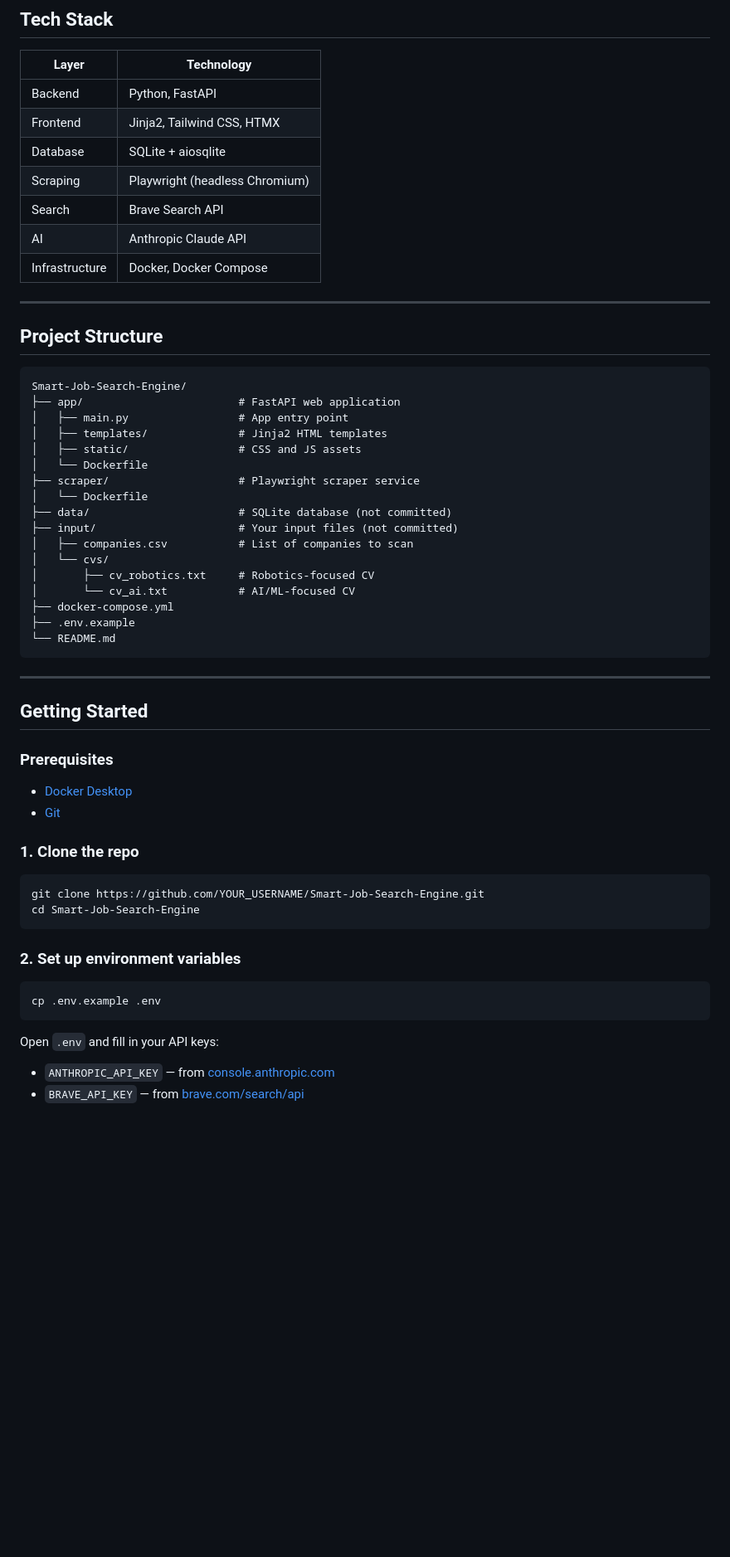
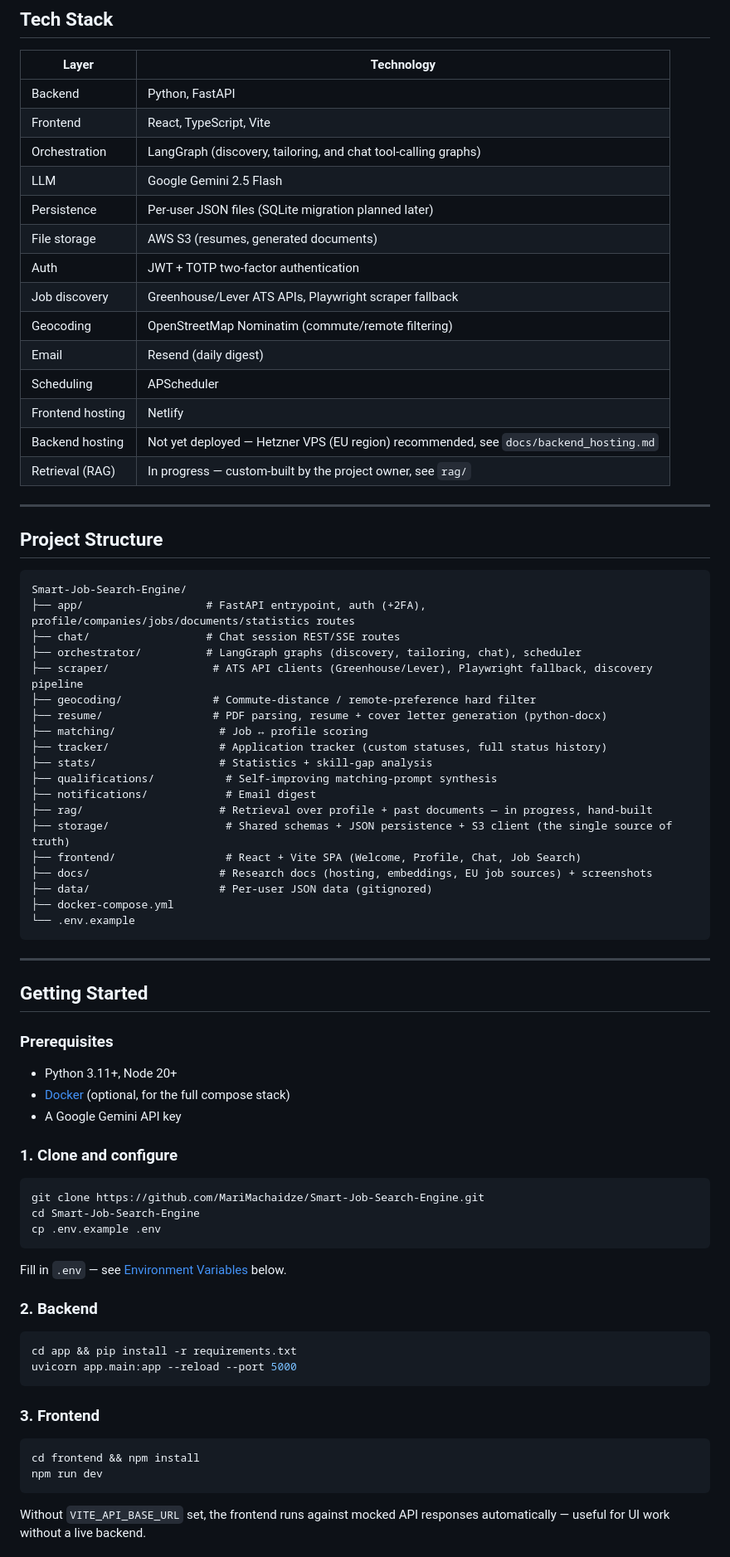
Before and after one commit to MariMachaidze/Smart-Job-Search-Engine, a Markdown page: README.md, the part around one of its changes. Shown at 83% size. Rendered like a GitHub page; blank space fills up the shorter version.

````diff
--- a/README.md
+++ b/README.md
@@ -58,12 +53,19 @@ An intelligent local web app that does the heavy lifting:
 | Layer | Technology |
 |---|---|
 | Backend | Python, FastAPI |
-| Frontend | Jinja2, Tailwind CSS, HTMX |
-| Database | SQLite + aiosqlite |
-| Scraping | Playwright (headless Chromium) |
-| Search | Brave Search API |
-| AI | Anthropic Claude API |
-| Infrastructure | Docker, Docker Compose |
+| Frontend | React, TypeScript, Vite |
+| Orchestration | LangGraph (discovery, tailoring, and chat tool-calling graphs) |
+| LLM | Google Gemini 2.5 Flash |
+| Persistence | Per-user JSON files (SQLite migration planned later) |
+| File storage | AWS S3 (resumes, generated documents) |
+| Auth | JWT + TOTP two-factor authentication |
+| Job discovery | Greenhouse/Lever ATS APIs, Playwright scraper fallback |
+| Geocoding | OpenStreetMap Nominatim (commute/remote filtering) |
+| Email | Resend (daily digest) |
+| Scheduling | APScheduler |
+| Frontend hosting | Netlify |
+| Backend hosting | Not yet deployed — Hetzner VPS (EU region) recommended, see `docs/backend_hosting.md` |
+| Retrieval (RAG) | In progress — custom-built by the project owner, see `rag/` |
 
 ---
 
@@ -71,22 +73,24 @@ An intelligent local web app that does the heavy lifting:
 
 ```
 Smart-Job-Search-Engine/
-├── app/                        # FastAPI web application
-│   ├── main.py                 # App entry point
-│   ├── templates/              # Jinja2 HTML templates
-│   ├── static/                 # CSS and JS assets
-│   └── Dockerfile
-├── scraper/                    # Playwright scraper service
-│   └── Dockerfile
-├── data/                       # SQLite database (not committed)
-├── input/                      # Your input files (not committed)
-│   ├── companies.csv           # List of companies to scan
-│   └── cvs/
-│       ├── cv_robotics.txt     # Robotics-focused CV
-│       └── cv_ai.txt           # AI/ML-focused CV
+├── app/                   # FastAPI entrypoint, auth (+2FA), profile/companies/jobs/documents/statistics routes
+├── chat/                  # Chat session REST/SSE routes
+├── orchestrator/          # LangGraph graphs (discovery, tailoring, chat), scheduler
+├── scraper/                # ATS API clients (Greenhouse/Lever), Playwright fallback, discovery pipeline
+├── geocoding/              # Commute-distance / remote-preference hard filter
+├── resume/                 # PDF parsing, resume + cover letter generation (python-docx)
+├── matching/                # Job ↔ profile scoring
+├── tracker/                 # Application tracker (custom statuses, full status history)
+├── stats/                   # Statistics + skill-gap analysis
+├── qualifications/           # Self-improving matching-prompt synthesis
+├── notifications/            # Email digest
+├── rag/                     # Retrieval over profile + past documents — in progress, hand-built
+├── storage/                  # Shared schemas + JSON persistence + S3 client (the single source of truth)
+├── frontend/                 # React + Vite SPA (Welcome, Profile, Chat, Job Search)
+├── docs/                    # Research docs (hosting, embeddings, EU job sources) + screenshots
+├── data/                    # Per-user JSON data (gitignored)
 ├── docker-compose.yml
-├── .env.example
-└── README.md
+└── .env.example
 ```
 
 ---
@@ -94,20 +98,28 @@ Smart-Job-Search-Engine/
 ## Getting Started
 
 ### Prerequisites
-- [Docker Desktop](https://www.docker.com/products/docker-desktop)
-- [Git](https://git-scm.com)
+- Python 3.11+, Node 20+
+- [Docker](https://www.docker.com/) (optional, for the full compose stack)
+- A Google Gemini API key
 
-### 1. Clone the repo
+### 1. Clone and configure
 ```bash
-git clone https://github.com/YOUR_USERNAME/Smart-Job-Search-Engine.git
+git clone https://github.com/MariMachaidze/Smart-Job-Search-Engine.git
 cd Smart-Job-Search-Engine
+cp .env.example .env
+```
+Fill in `.env` — see [Environment Variables](#environment-variables) below.
+
+### 2. Backend
+```bash
+cd app && pip install -r requirements.txt
+uvicorn app.main:app --reload --port 5000
 ```
 
-### 2. Set up environment variables
+### 3. Frontend
 ```bash
-cp .env.example .env
+cd frontend && npm install
+npm run dev
 ```
-Open `.env` and fill in your API keys:
-- `ANTHROPIC_API_KEY` — from [console.anthropic.com](https://console.anthropic.com)
-- `BRAVE_API_KEY` — from [brave.com/search/api](https://brave.com/search/api)
+Without `VITE_API_BASE_URL` set, the frontend runs against mocked API responses automatically — useful for UI work without a live backend.
 
````
Also changed, not shown: other parts of README.md (+75 -87 lines), docs/screenshots/2026-10-10-welcome-page.png (added), 6 other files.
